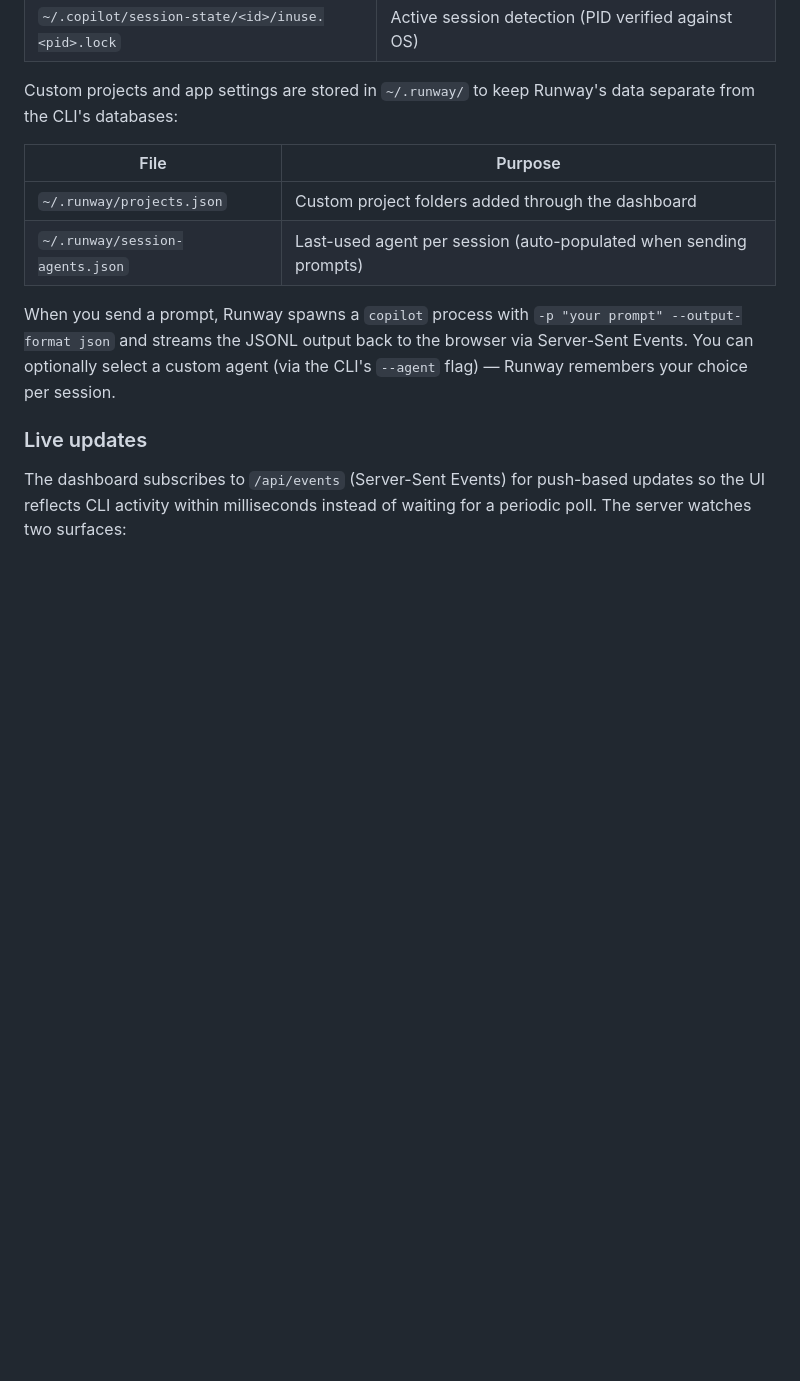
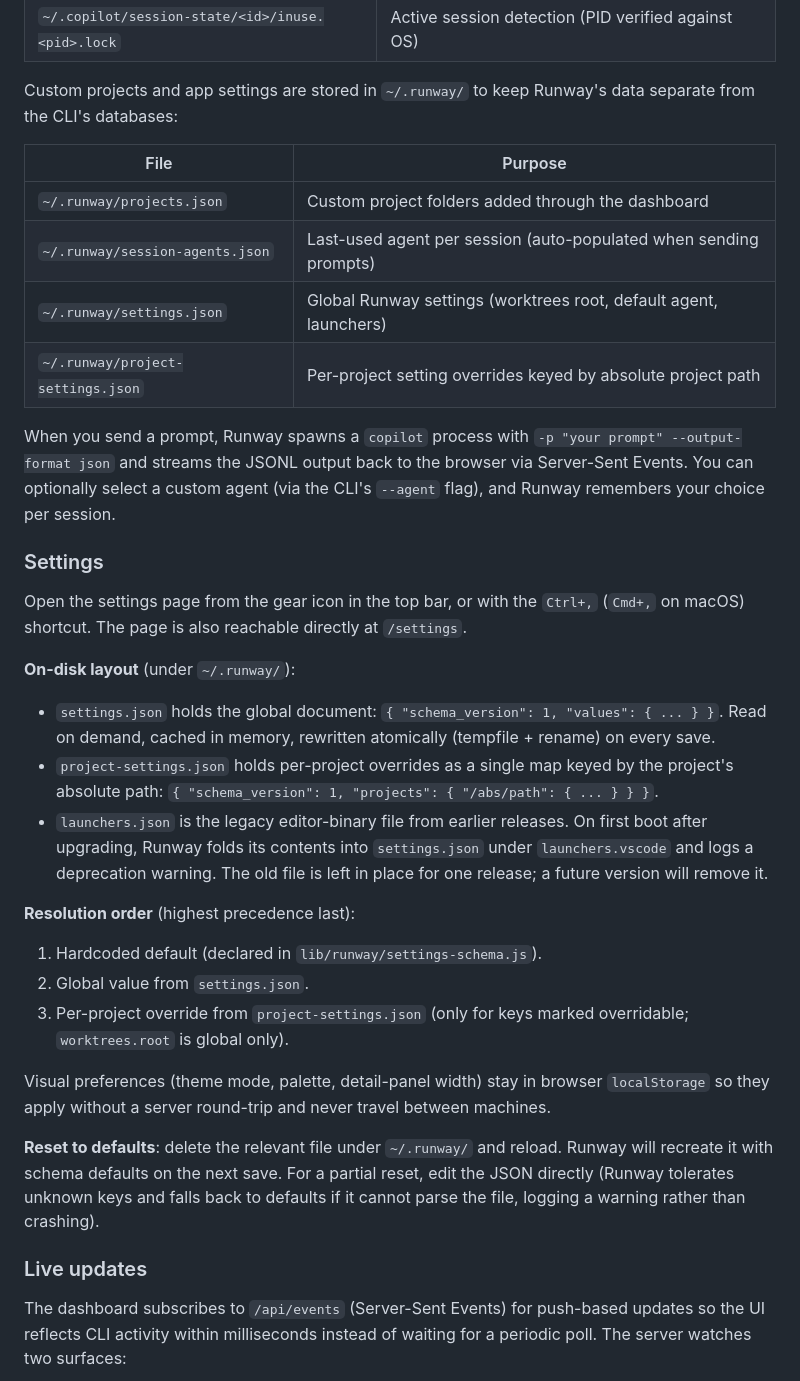
Before and after one commit to jamesmcroft/copilot-runway, a Markdown page: README.md, the part around one of its changes. Rendered like a GitHub page; blank space fills up the shorter version.

```diff
--- a/README.md
+++ b/README.md
@@ -73,12 +73,34 @@ Runway reads from the Copilot CLI's local data stores (read-only) to build the d
 
 Custom projects and app settings are stored in `~/.runway/` to keep Runway's data separate from the CLI's databases:
 
-| File                            | Purpose                                                           |
-| ------------------------------- | ----------------------------------------------------------------- |
-| `~/.runway/projects.json`       | Custom project folders added through the dashboard                |
-| `~/.runway/session-agents.json` | Last-used agent per session (auto-populated when sending prompts) |
+| File                              | Purpose                                                           |
+| --------------------------------- | ----------------------------------------------------------------- |
+| `~/.runway/projects.json`         | Custom project folders added through the dashboard                |
+| `~/.runway/session-agents.json`   | Last-used agent per session (auto-populated when sending prompts) |
+| `~/.runway/settings.json`         | Global Runway settings (worktrees root, default agent, launchers) |
+| `~/.runway/project-settings.json` | Per-project setting overrides keyed by absolute project path      |
 
-When you send a prompt, Runway spawns a `copilot` process with `-p "your prompt" --output-format json` and streams the JSONL output back to the browser via Server-Sent Events. You can optionally select a custom agent (via the CLI's `--agent` flag) — Runway remembers your choice per session.
+When you send a prompt, Runway spawns a `copilot` process with `-p "your prompt" --output-format json` and streams the JSONL output back to the browser via Server-Sent Events. You can optionally select a custom agent (via the CLI's `--agent` flag), and Runway remembers your choice per session.
+
+### Settings
+
+Open the settings page from the gear icon in the top bar, or with the `Ctrl+,` (`Cmd+,` on macOS) shortcut. The page is also reachable directly at `/settings`.
+
+**On-disk layout** (under `~/.runway/`):
+
+- `settings.json` holds the global document: `{ "schema_version": 1, "values": { ... } }`. Read on demand, cached in memory, rewritten atomically (tempfile + rename) on every save.
+- `project-settings.json` holds per-project overrides as a single map keyed by the project's absolute path: `{ "schema_version": 1, "projects": { "/abs/path": { ... } } }`.
+- `launchers.json` is the legacy editor-binary file from earlier releases. On first boot after upgrading, Runway folds its contents into `settings.json` under `launchers.vscode` and logs a deprecation warning. The old file is left in place for one release; a future version will remove it.
+
+**Resolution order** (highest precedence last):
+
+1. Hardcoded default (declared in `lib/runway/settings-schema.js`).
+2. Global value from `settings.json`.
+3. Per-project override from `project-settings.json` (only for keys marked overridable; `worktrees.root` is global only).
+
+Visual preferences (theme mode, palette, detail-panel width) stay in browser `localStorage` so they apply without a server round-trip and never travel between machines.
+
+**Reset to defaults**: delete the relevant file under `~/.runway/` and reload. Runway will recreate it with schema defaults on the next save. For a partial reset, edit the JSON directly (Runway tolerates unknown keys and falls back to defaults if it cannot parse the file, logging a warning rather than crashing).
 
 ### Live updates
 
```
Also changed, not shown: other parts of README.md (+12 -3 lines).
